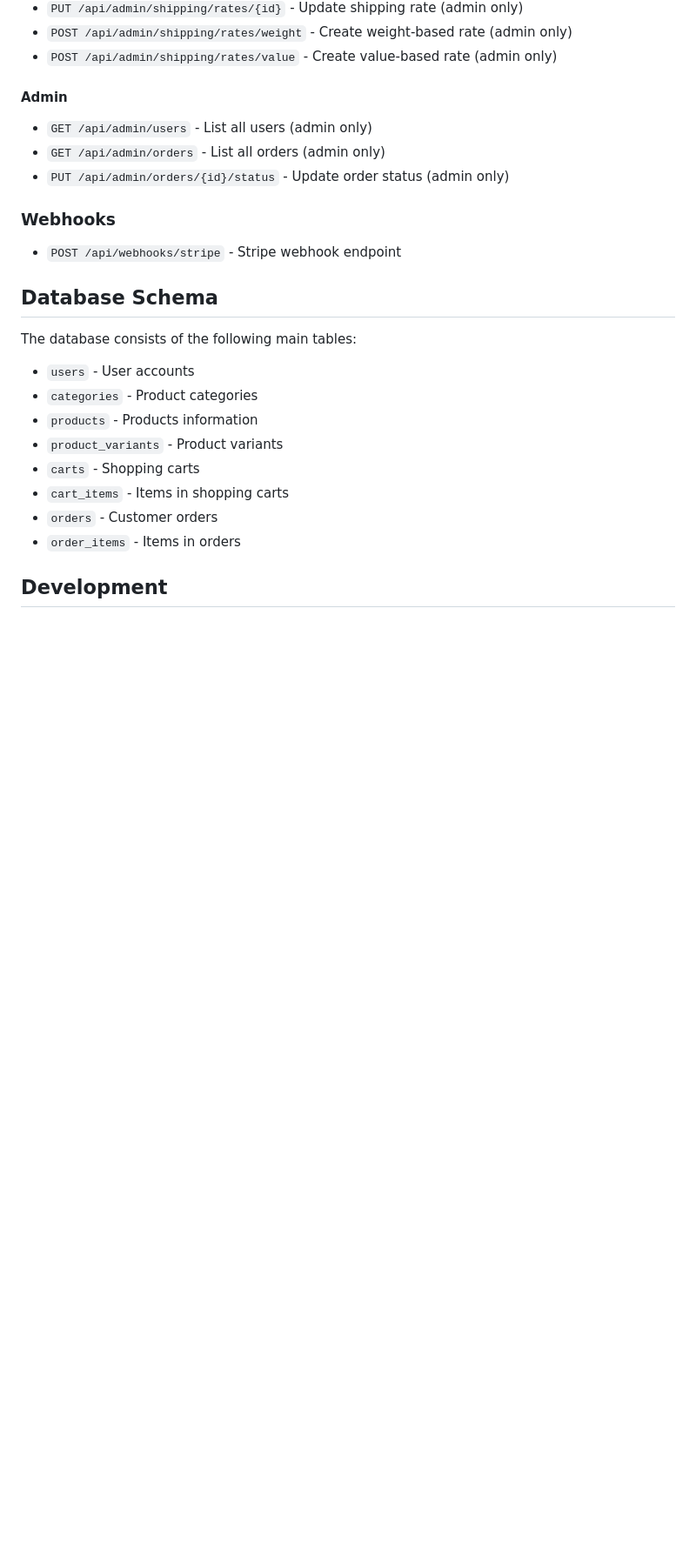
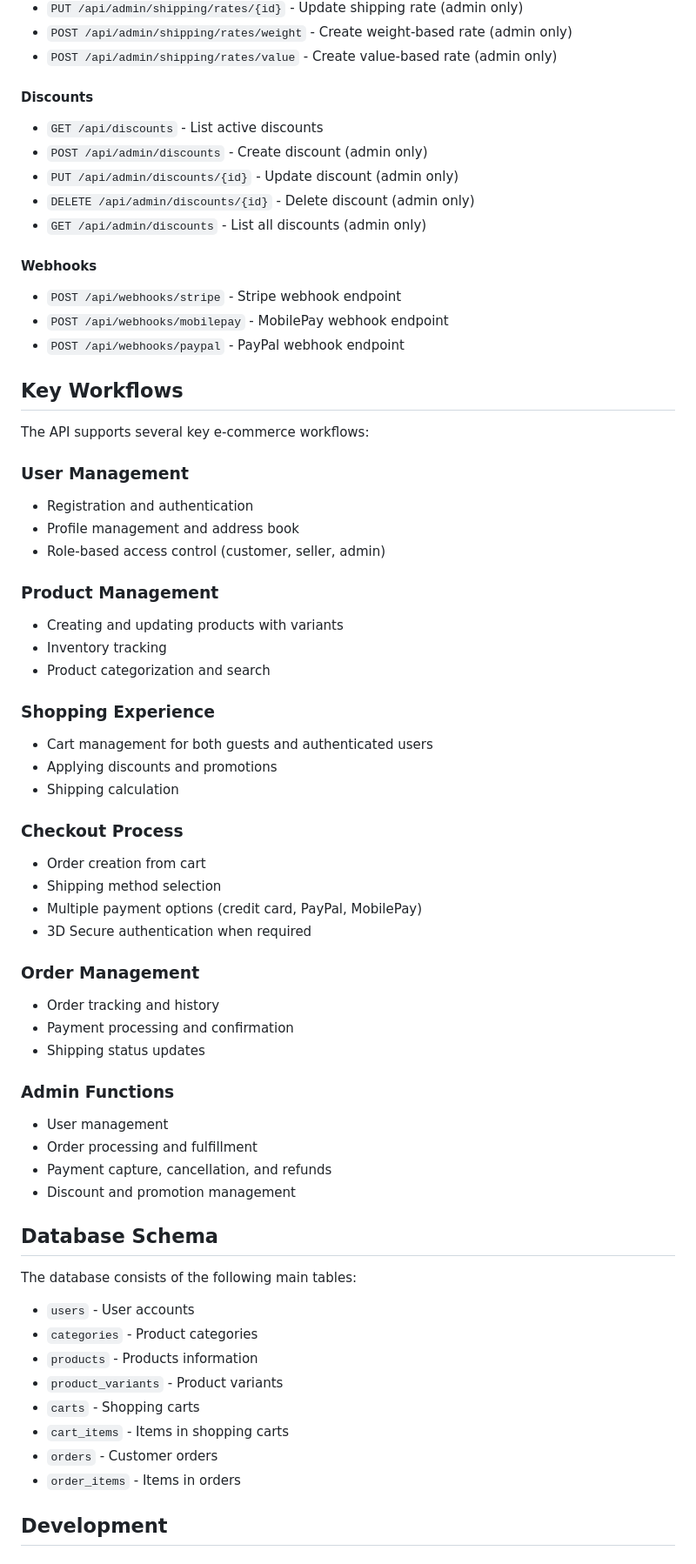
Before and after one commit to gkhaavik/CommercifyGO, a Markdown page: readme.md, the part around the change printed below. Shown: that part at 87% size. Rendered like a GitHub page; blank space fills up the shorter version.

```diff
--- a/readme.md
+++ b/readme.md
@@ -221,15 +234,55 @@ Authorization: Bearer <token>
 - `POST /api/admin/shipping/rates/weight` - Create weight-based rate (admin only)
 - `POST /api/admin/shipping/rates/value` - Create value-based rate (admin only)
 
-#### Admin
+#### Discounts
 
-- `GET /api/admin/users` - List all users (admin only)
-- `GET /api/admin/orders` - List all orders (admin only)
-- `PUT /api/admin/orders/{id}/status` - Update order status (admin only)
+- `GET /api/discounts` - List active discounts
+- `POST /api/admin/discounts` - Create discount (admin only)
+- `PUT /api/admin/discounts/{id}` - Update discount (admin only)
+- `DELETE /api/admin/discounts/{id}` - Delete discount (admin only)
+- `GET /api/admin/discounts` - List all discounts (admin only)
 
-### Webhooks
+#### Webhooks
 
 - `POST /api/webhooks/stripe` - Stripe webhook endpoint
+- `POST /api/webhooks/mobilepay` - MobilePay webhook endpoint
+- `POST /api/webhooks/paypal` - PayPal webhook endpoint
+
+## Key Workflows
+
+The API supports several key e-commerce workflows:
+
+### User Management
+- Registration and authentication
+- Profile management and address book
+- Role-based access control (customer, seller, admin)
+
+### Product Management
+- Creating and updating products with variants
+- Inventory tracking
+- Product categorization and search
+
+### Shopping Experience
+- Cart management for both guests and authenticated users
+- Applying discounts and promotions
+- Shipping calculation
+
+### Checkout Process
+- Order creation from cart
+- Shipping method selection
+- Multiple payment options (credit card, PayPal, MobilePay)
+- 3D Secure authentication when required
+
+### Order Management
+- Order tracking and history
+- Payment processing and confirmation
+- Shipping status updates
+
+### Admin Functions
+- User management
+- Order processing and fulfillment
+- Payment capture, cancellation, and refunds
+- Discount and promotion management
 
 ## Database Schema
 
```
Also changed, not shown: other parts of readme.md (+33 -20 lines), docs/product_api_examples.md (+14 -5 lines), docs/shipping_api_examples.md (+14 -7 lines).
